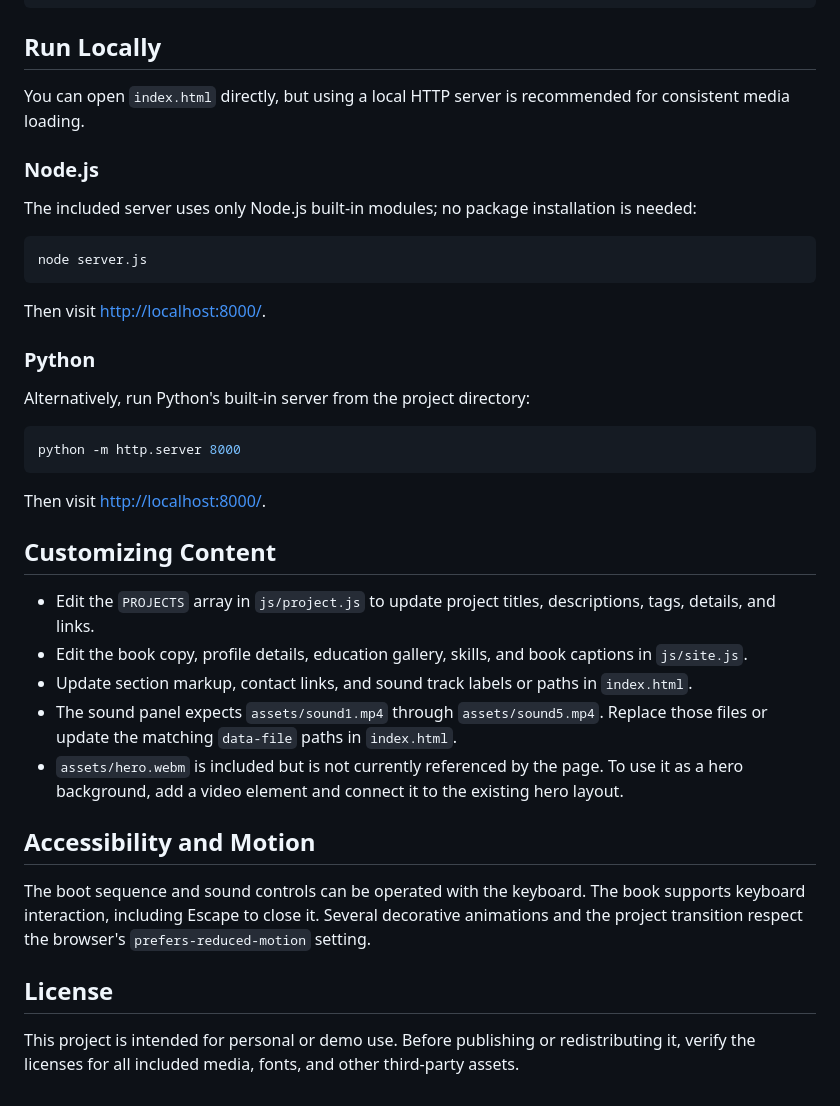
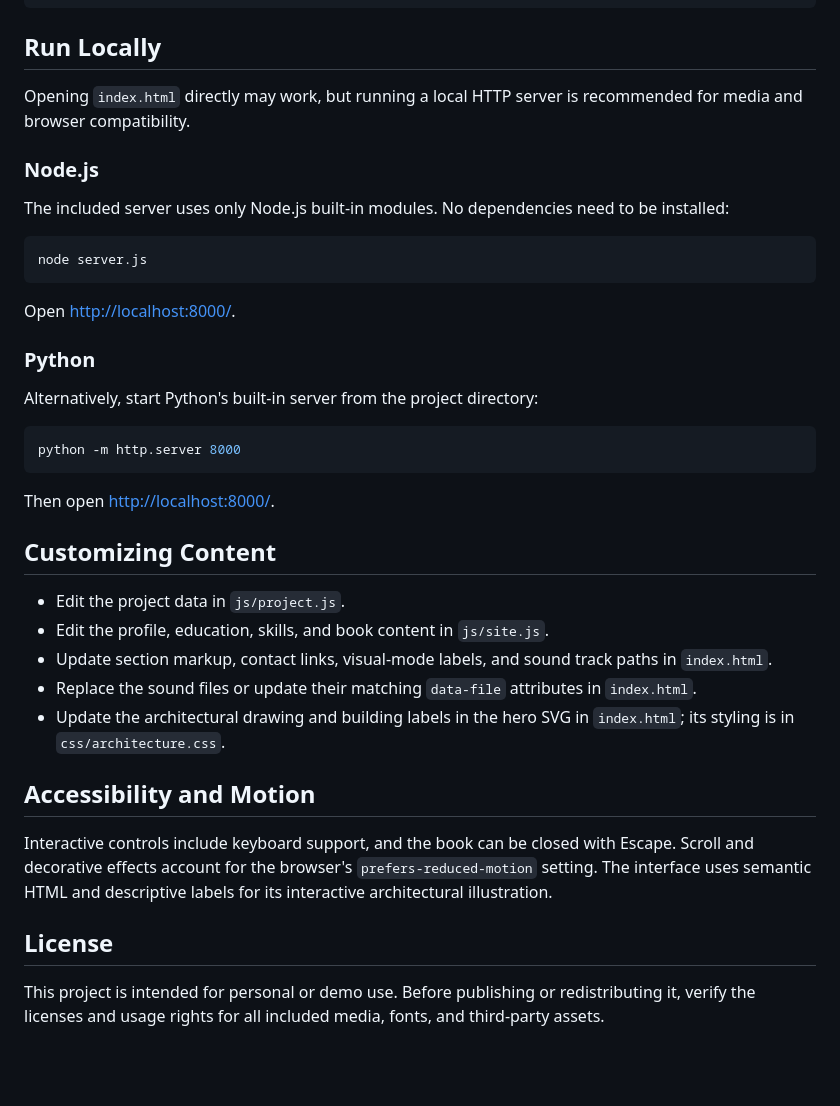
Before and after one commit to Everechoes/Everechoes.github.io, a Markdown page: README.md, the part around one of its changes. Drawn GitHub-style; blank space fills up the shorter version.

````diff
--- a/README.md
+++ b/README.md
@@ -51,40 +78,40 @@ A single-page personal portfolio by Everechoes, presented as a cinematic, archit
 
 ## Run Locally
 
-You can open `index.html` directly, but using a local HTTP server is recommended for consistent media loading.
+Opening `index.html` directly may work, but running a local HTTP server is recommended for media and browser compatibility.
 
 ### Node.js
 
-The included server uses only Node.js built-in modules; no package installation is needed:
+The included server uses only Node.js built-in modules. No dependencies need to be installed:
 
 ```bash
 node server.js
 ```
 
-Then visit <http://localhost:8000/>.
+Open <http://localhost:8000/>.
 
 ### Python
 
-Alternatively, run Python's built-in server from the project directory:
+Alternatively, start Python's built-in server from the project directory:
 
 ```bash
 python -m http.server 8000
 ```
 
-Then visit <http://localhost:8000/>.
+Then open <http://localhost:8000/>.
 
 ## Customizing Content
 
-- Edit the `PROJECTS` array in `js/project.js` to update project titles, descriptions, tags, details, and links.
-- Edit the book copy, profile details, education gallery, skills, and book captions in `js/site.js`.
-- Update section markup, contact links, and sound track labels or paths in `index.html`.
-- The sound panel expects `assets/sound1.mp4` through `assets/sound5.mp4`. Replace those files or update the matching `data-file` paths in `index.html`.
-- `assets/hero.webm` is included but is not currently referenced by the page. To use it as a hero background, add a video element and connect it to the existing hero layout.
+- Edit the project data in `js/project.js`.
+- Edit the profile, education, skills, and book content in `js/site.js`.
+- Update section markup, contact links, visual-mode labels, and sound track paths in `index.html`.
+- Replace the sound files or update their matching `data-file` attributes in `index.html`.
+- Update the architectural drawing and building labels in the hero SVG in `index.html`; its styling is in `css/architecture.css`.
 
 ## Accessibility and Motion
 
-The boot sequence and sound controls can be operated with the keyboard. The book supports keyboard interaction, including Escape to close it. Several decorative animations and the project transition respect the browser's `prefers-reduced-motion` setting.
+Interactive controls include keyboard support, and the book can be closed with Escape. Scroll and decorative effects account for the browser's `prefers-reduced-motion` setting. The interface uses semantic HTML and descriptive labels for its interactive architectural illustration.
 
 ## License
 
-This project is intended for personal or demo use. Before publishing or redistributing it, verify the licenses for all included media, fonts, and other third-party assets.
+This project is intended for personal or demo use. Before publishing or redistributing it, verify the licenses and usage rights for all included media, fonts, and third-party assets.
````
Also changed, not shown: other parts of README.md (+58 -31 lines).
